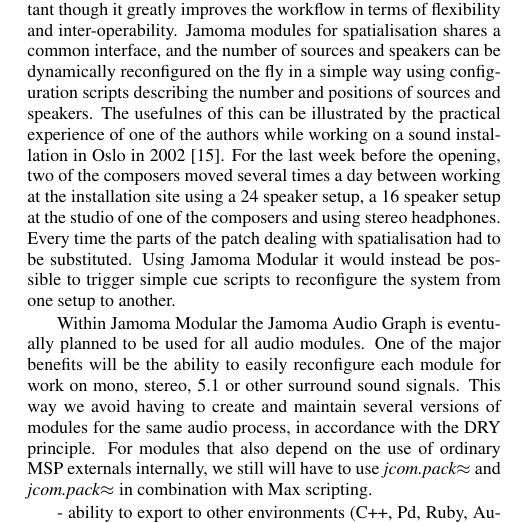
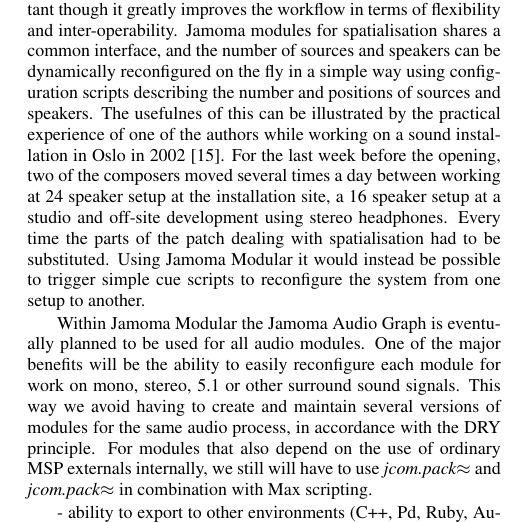
Before and after one commit to alexarje/JamomaPublications, a LaTeX paper (Proceedings/2010-DAFx-Multicore/JamomaMulticore-DAFx.tex): part of one column of page 6 of 8, cut so that both start at the same text. Compiled offline with pdfLaTeX.

Commit message:
Rephrasin one sentence, hopefully making it less clumsy

```diff
--- a/Proceedings/2010-DAFx-Multicore/JamomaMulticore-DAFx.tex
+++ b/Proceedings/2010-DAFx-Multicore/JamomaMulticore-DAFx.tex
@@ -806,7 +806,7 @@
 More important though it greatly improves the workflow in terms of flexibility and inter-operability.
 Jamoma modules for spatialisation shares a common interface, and the number of sources and speakers can be dynamically reconfigured on the fly in a simple way using configuration scripts describing the number and positions of sources and speakers.
 The usefulnes of this can be illustrated by the practical experience of one of the authors while working on a sound installation in Oslo in 2002 \cite{Rudi:2003}.
-For the last week before the opening, two of the composers moved several times a day between working at the installation site using a 24 speaker setup, a 16 speaker setup at the studio of one of the composers and using stereo headphones.
+For the last week before the opening, two of the composers moved several times a day between working at 24 speaker setup at the installation site, a 16 speaker setup at a studio and off-site development using stereo headphones.
 Every time the parts of the patch dealing with spatialisation had to be substituted.
 Using Jamoma Modular it would instead be possible to trigger simple cue scripts to reconfigure the system from one setup to another.
 
```
